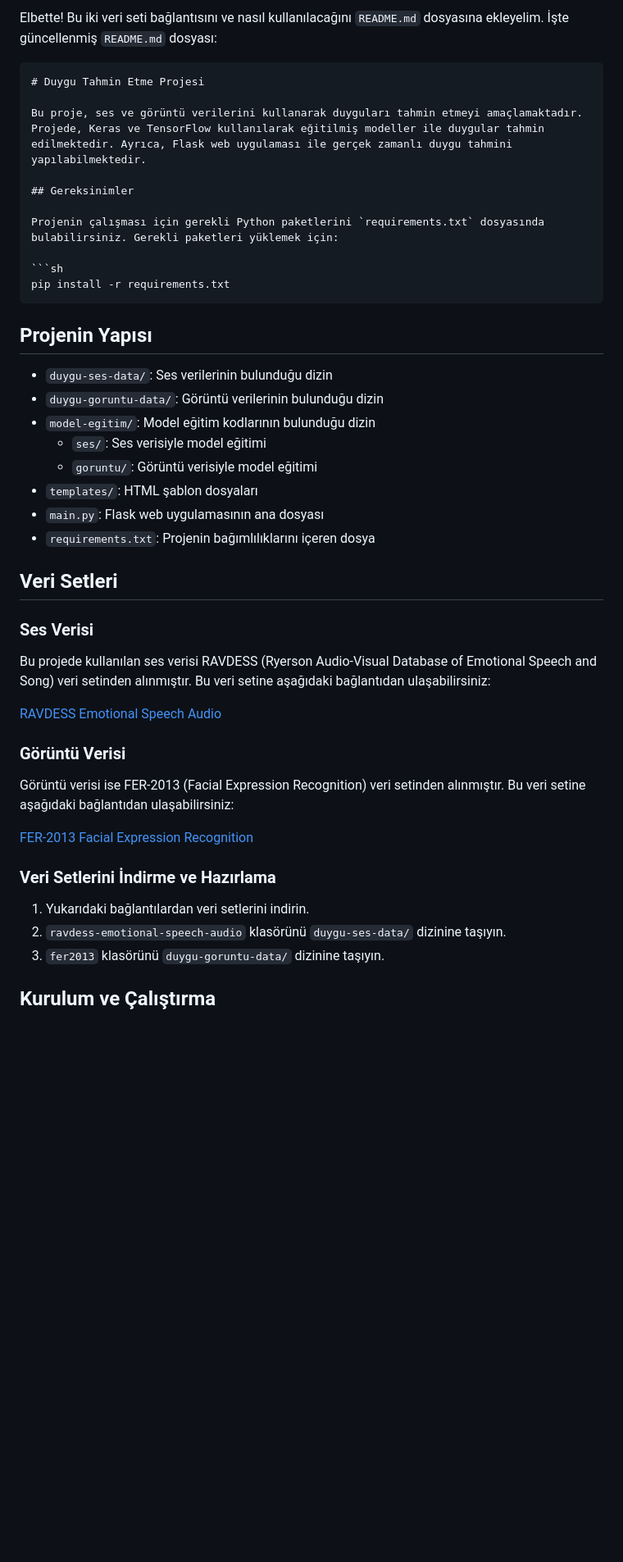
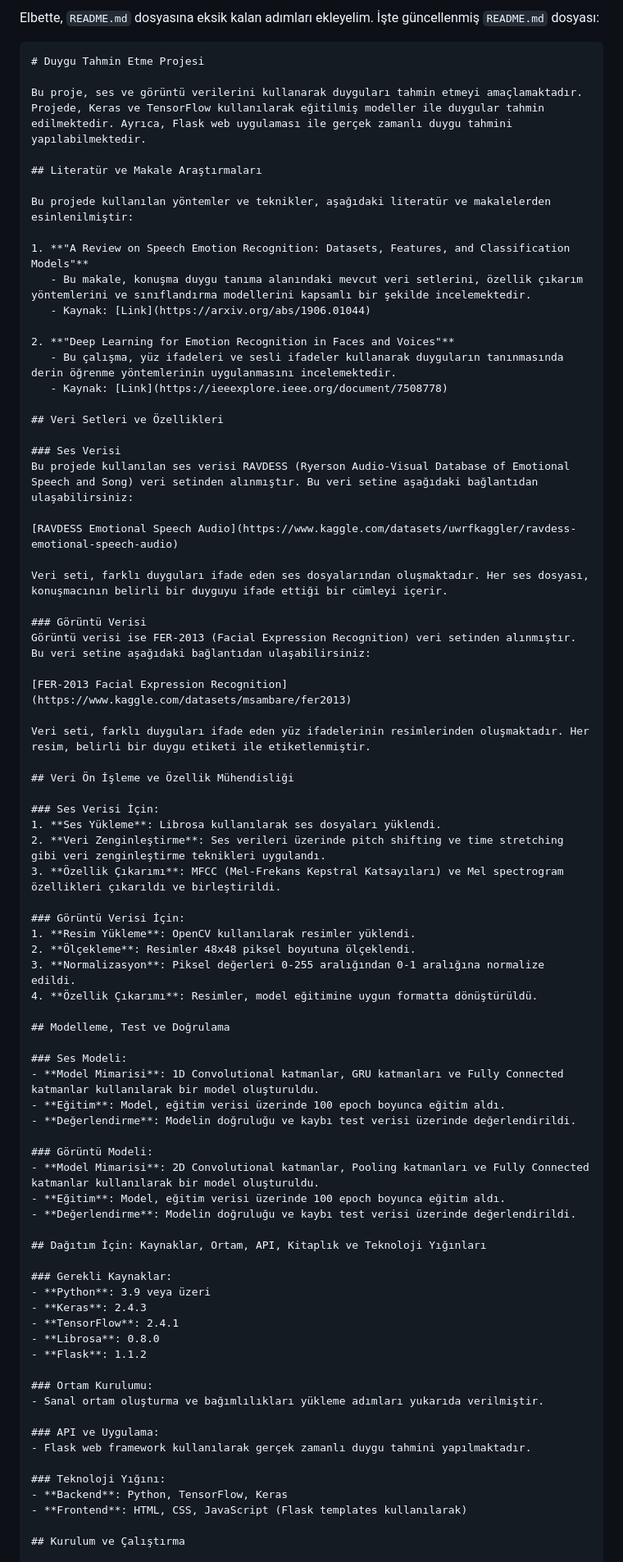
Before and after one commit to omersefagckrn/duygu, a Markdown page: README.md, the part around the change. Shown: that part at 82% size. Rendered like a GitHub page; blank space fills up the shorter version.

````diff
--- a/README.md
+++ b/README.md
@@ -1,46 +1,81 @@
-Elbette! Bu iki veri seti bağlantısını ve nasıl kullanılacağını `README.md` dosyasına ekleyelim. İşte güncellenmiş `README.md` dosyası:
+Elbette, `README.md` dosyasına eksik kalan adımları ekleyelim. İşte güncellenmiş `README.md` dosyası:
 
 ```markdown
 # Duygu Tahmin Etme Projesi
 
 Bu proje, ses ve görüntü verilerini kullanarak duyguları tahmin etmeyi amaçlamaktadır. Projede, Keras ve TensorFlow kullanılarak eğitilmiş modeller ile duygular tahmin edilmektedir. Ayrıca, Flask web uygulaması ile gerçek zamanlı duygu tahmini yapılabilmektedir.
 
-## Gereksinimler
+## Literatür ve Makale Araştırmaları
 
-Projenin çalışması için gerekli Python paketlerini `requirements.txt` dosyasında bulabilirsiniz. Gerekli paketleri yüklemek için:
+Bu projede kullanılan yöntemler ve teknikler, aşağıdaki literatür ve makalelerden esinlenilmiştir:
 
-```sh
-pip install -r requirements.txt
-```
+1. **"A Review on Speech Emotion Recognition: Datasets, Features, and Classification Models"**
+   - Bu makale, konuşma duygu tanıma alanındaki mevcut veri setlerini, özellik çıkarım yöntemlerini ve sınıflandırma modellerini kapsamlı bir şekilde incelemektedir.
+   - Kaynak: [Link](https://arxiv.org/abs/1906.01044)
 
-## Projenin Yapısı
+2. **"Deep Learning for Emotion Recognition in Faces and Voices"**
+   - Bu çalışma, yüz ifadeleri ve sesli ifadeler kullanarak duyguların tanınmasında derin öğrenme yöntemlerinin uygulanmasını incelemektedir.
+   - Kaynak: [Link](https://ieeexplore.ieee.org/document/7508778)
 
-- `duygu-ses-data/`: Ses verilerinin bulunduğu dizin
-- `duygu-goruntu-data/`: Görüntü verilerinin bulunduğu dizin
-- `model-egitim/`: Model eğitim kodlarının bulunduğu dizin
-  - `ses/`: Ses verisiyle model eğitimi
-  - `goruntu/`: Görüntü verisiyle model eğitimi
-- `templates/`: HTML şablon dosyaları
-- `main.py`: Flask web uygulamasının ana dosyası
-- `requirements.txt`: Projenin bağımlılıklarını içeren dosya
-
-## Veri Setleri
+## Veri Setleri ve Özellikleri
 
 ### Ses Verisi
 Bu projede kullanılan ses verisi RAVDESS (Ryerson Audio-Visual Database of Emotional Speech and Song) veri setinden alınmıştır. Bu veri setine aşağıdaki bağlantıdan ulaşabilirsiniz:
 
 [RAVDESS Emotional Speech Audio](https://www.kaggle.com/datasets/uwrfkaggler/ravdess-emotional-speech-audio)
 
+Veri seti, farklı duyguları ifade eden ses dosyalarından oluşmaktadır. Her ses dosyası, konuşmacının belirli bir duyguyu ifade ettiği bir cümleyi içerir.
+
 ### Görüntü Verisi
 Görüntü verisi ise FER-2013 (Facial Expression Recognition) veri setinden alınmıştır. Bu veri setine aşağıdaki bağlantıdan ulaşabilirsiniz:
 
 [FER-2013 Facial Expression Recognition](https://www.kaggle.com/datasets/msambare/fer2013)
 
-### Veri Setlerini İndirme ve Hazırlama
+Veri seti, farklı duyguları ifade eden yüz ifadelerinin resimlerinden oluşmaktadır. Her resim, belirli bir duygu etiketi ile etiketlenmiştir.
 
-1. Yukarıdaki bağlantılardan veri setlerini indirin.
-2. `ravdess-emotional-speech-audio` klasörünü `duygu-ses-data/` dizinine taşıyın.
-3. `fer2013` klasörünü `duygu-goruntu-data/` dizinine taşıyın.
+## Veri Ön İşleme ve Özellik Mühendisliği
+
+### Ses Verisi İçin:
+1. **Ses Yükleme**: Librosa kullanılarak ses dosyaları yüklendi.
+2. **Veri Zenginleştirme**: Ses verileri üzerinde pitch shifting ve time stretching gibi veri zenginleştirme teknikleri uygulandı.
+3. **Özellik Çıkarımı**: MFCC (Mel-Frekans Kepstral Katsayıları) ve Mel spectrogram özellikleri çıkarıldı ve birleştirildi.
+
+### Görüntü Verisi İçin:
+1. **Resim Yükleme**: OpenCV kullanılarak resimler yüklendi.
+2. **Ölçekleme**: Resimler 48x48 piksel boyutuna ölçeklendi.
+3. **Normalizasyon**: Piksel değerleri 0-255 aralığından 0-1 aralığına normalize edildi.
+4. **Özellik Çıkarımı**: Resimler, model eğitimine uygun formatta dönüştürüldü.
+
+## Modelleme, Test ve Doğrulama
+
+### Ses Modeli:
+- **Model Mimarisi**: 1D Convolutional katmanlar, GRU katmanları ve Fully Connected katmanlar kullanılarak bir model oluşturuldu.
+- **Eğitim**: Model, eğitim verisi üzerinde 100 epoch boyunca eğitim aldı.
+- **Değerlendirme**: Modelin doğruluğu ve kaybı test verisi üzerinde değerlendirildi.
+
+### Görüntü Modeli:
+- **Model Mimarisi**: 2D Convolutional katmanlar, Pooling katmanları ve Fully Connected katmanlar kullanılarak bir model oluşturuldu.
+- **Eğitim**: Model, eğitim verisi üzerinde 100 epoch boyunca eğitim aldı.
+- **Değerlendirme**: Modelin doğruluğu ve kaybı test verisi üzerinde değerlendirildi.
+
+## Dağıtım İçin: Kaynaklar, Ortam, API, Kitaplık ve Teknoloji Yığınları
+
+### Gerekli Kaynaklar:
+- **Python**: 3.9 veya üzeri
+- **Keras**: 2.4.3
+- **TensorFlow**: 2.4.1
+- **Librosa**: 0.8.0
+- **Flask**: 1.1.2
+
+### Ortam Kurulumu:
+- Sanal ortam oluşturma ve bağımlılıkları yükleme adımları yukarıda verilmiştir.
+
+### API ve Uygulama:
+- Flask web framework kullanılarak gerçek zamanlı duygu tahmini yapılmaktadır.
+
+### Teknoloji Yığını:
+- **Backend**: Python, TensorFlow, Keras
+- **Frontend**: HTML, CSS, JavaScript (Flask templates kullanılarak)
 
 ## Kurulum ve Çalıştırma
 
````
